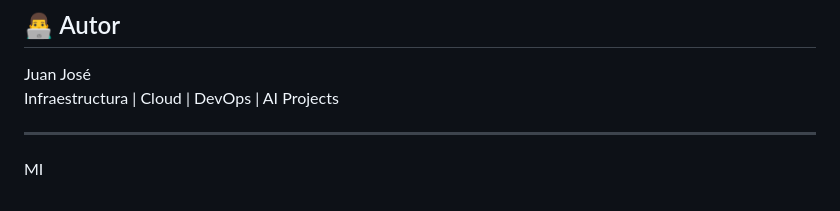
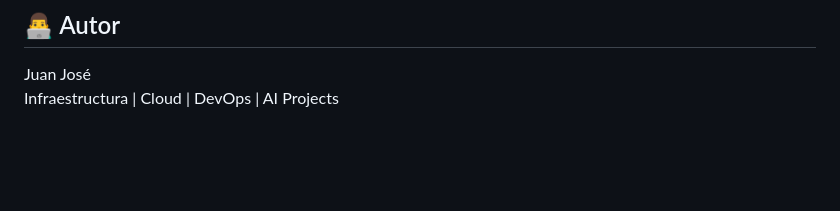
Before and after one commit to juanjo96e/firststack, a Markdown page: README.md, the part around the change. Rendered like a GitHub page; blank space fills up the shorter version.

Commit message:
Last Update README.md

```diff
--- a/README.md
+++ b/README.md
@@ -210,9 +210,3 @@ Este proyecto fue creado para:
 
 Juan José
 Infraestructura | Cloud | DevOps | AI Projects
-
----
-
-
-
-MI
```
